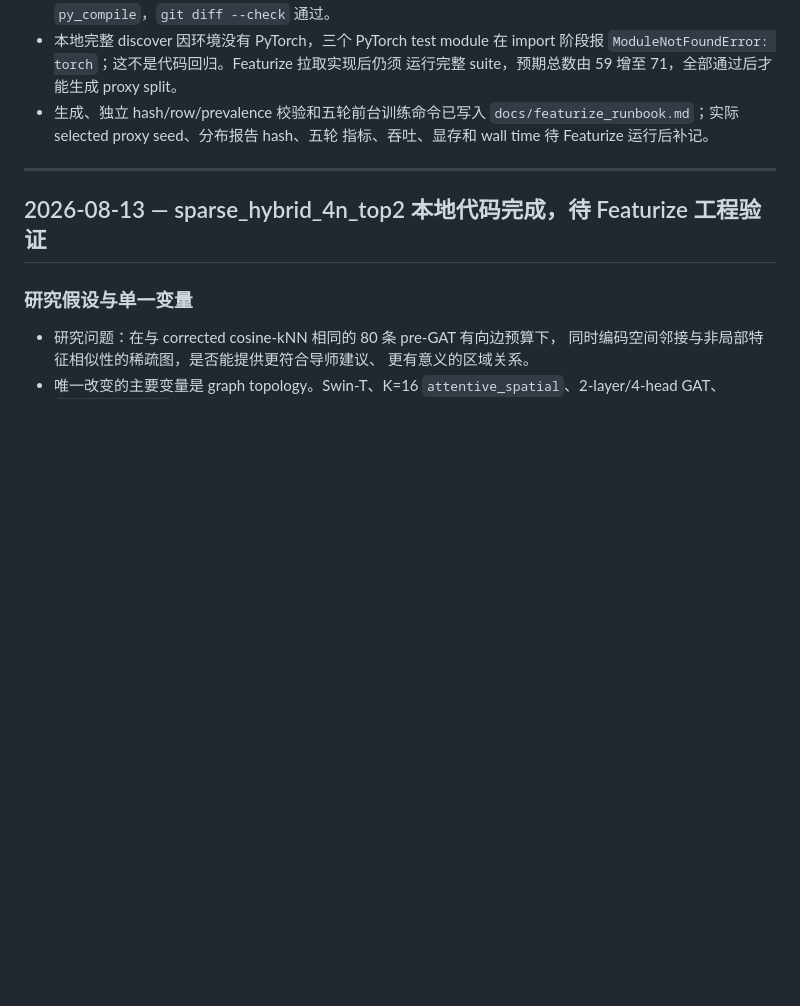
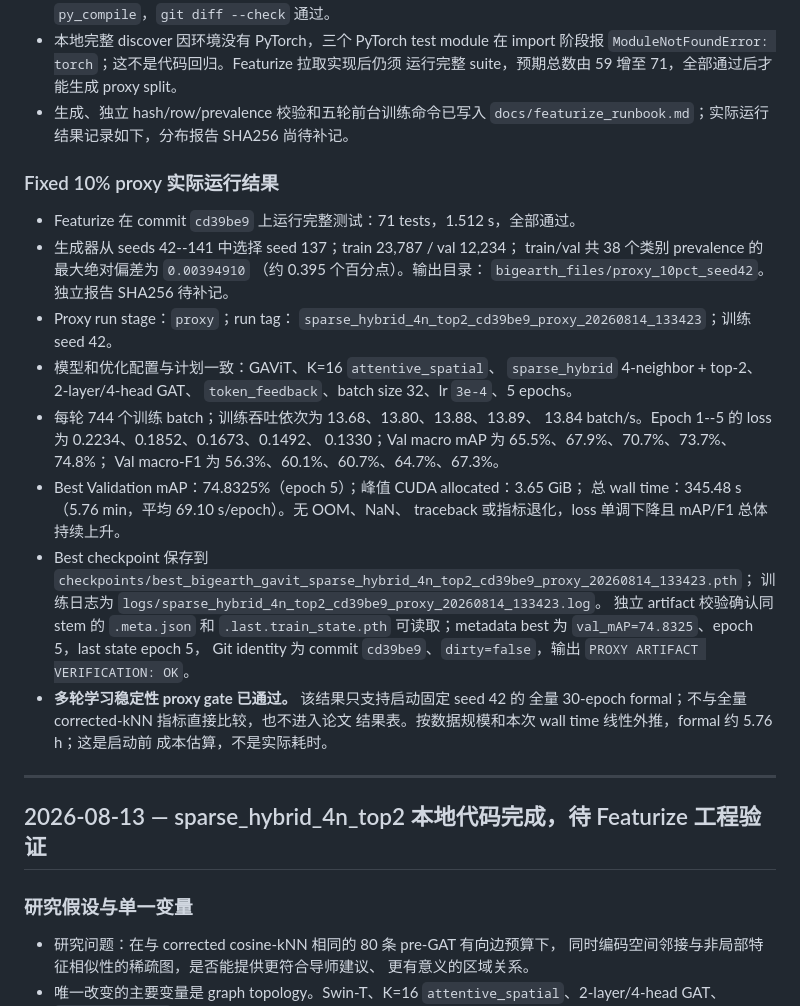
Before and after one commit to PatrickYxz/GAViT_Project, a Markdown page: research_diary.md, the part around the change. GitHub-like rendering; blank space fills up the shorter version.

Commit message:
docs: record sparse hybrid proxy result

```diff
--- a/research_diary.md
+++ b/research_diary.md
@@ -86,8 +86,38 @@
   阶段报 `ModuleNotFoundError: torch`；这不是代码回归。Featurize 拉取实现后仍须
   运行完整 suite，预期总数由 59 增至 71，全部通过后才能生成 proxy split。
 - 生成、独立 hash/row/prevalence 校验和五轮前台训练命令已写入
-  `docs/featurize_runbook.md`；实际 selected proxy seed、分布报告 hash、五轮
-  指标、吞吐、显存和 wall time 待 Featurize 运行后补记。
+  `docs/featurize_runbook.md`；实际运行结果记录如下，分布报告 SHA256 尚待补记。
+
+### Fixed 10% proxy 实际运行结果
+
+- Featurize 在 commit `cd39be9` 上运行完整测试：71 tests，1.512 s，全部通过。
+- 生成器从 seeds 42--141 中选择 seed 137；train 23,787 / val 12,234；
+  train/val 共 38 个类别 prevalence 的最大绝对偏差为 `0.00394910`
+  （约 0.395 个百分点）。输出目录：
+  `bigearth_files/proxy_10pct_seed42`。独立报告 SHA256 待补记。
+- Proxy run stage：`proxy`；run tag：
+  `sparse_hybrid_4n_top2_cd39be9_proxy_20260814_133423`；训练 seed 42。
+- 模型和优化配置与计划一致：GAViT、K=16 `attentive_spatial`、
+  `sparse_hybrid` 4-neighbor + top-2、2-layer/4-head GAT、
+  `token_feedback`、batch size 32、lr `3e-4`、5 epochs。
+- 每轮 744 个训练 batch；训练吞吐依次为 13.68、13.80、13.88、13.89、
+  13.84 batch/s。Epoch 1--5 的 loss 为 0.2234、0.1852、0.1673、0.1492、
+  0.1330；Val macro mAP 为 65.5%、67.9%、70.7%、73.7%、74.8%；
+  Val macro-F1 为 56.3%、60.1%、60.7%、64.7%、67.3%。
+- Best Validation mAP：74.8325%（epoch 5）；峰值 CUDA allocated：3.65 GiB；
+  总 wall time：345.48 s（5.76 min，平均 69.10 s/epoch）。无 OOM、NaN、
+  traceback 或指标退化，loss 单调下降且 mAP/F1 总体持续上升。
+- Best checkpoint 保存到
+  `checkpoints/best_bigearth_gavit_sparse_hybrid_4n_top2_cd39be9_proxy_20260814_133423.pth`；
+  训练日志为 `logs/sparse_hybrid_4n_top2_cd39be9_proxy_20260814_133423.log`。
+  独立 artifact 校验确认同 stem 的 `.meta.json` 和 `.last.train_state.pth`
+  可读取；metadata best 为 `val_mAP=74.8325`、epoch 5，last state epoch 5，
+  Git identity 为 commit `cd39be9`、`dirty=false`，输出
+  `PROXY ARTIFACT VERIFICATION: OK`。
+- **多轮学习稳定性 proxy gate 已通过。** 该结果只支持启动固定 seed 42 的
+  全量 30-epoch formal；不与全量 corrected-kNN 指标直接比较，也不进入论文
+  结果表。按数据规模和本次 wall time 线性外推，formal 约 5.76 h；这是启动前
+  成本估算，不是实际耗时。
 
 ---
 
```
